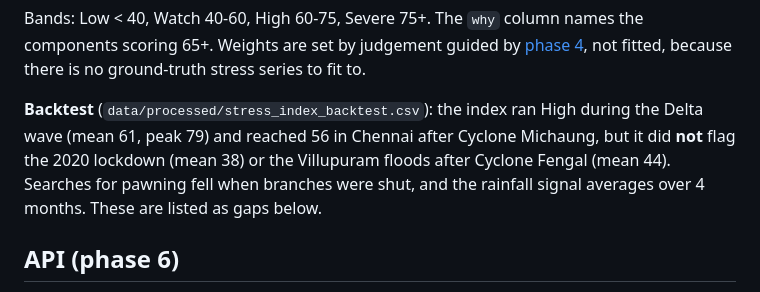
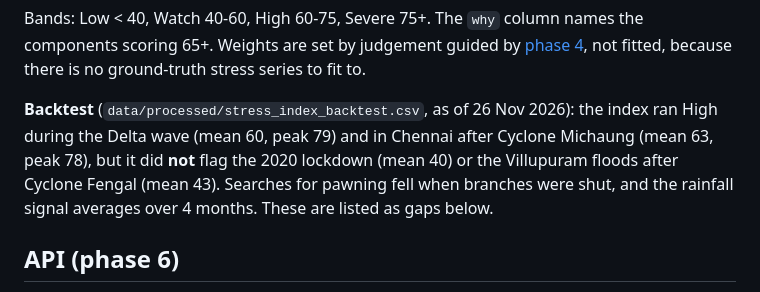
Before and after one commit to AyubKhan04/LeadLine---credit-stress-radar, a Markdown page: README.md, the part around the change. Rendered like a GitHub page.

```diff
--- a/README.md
+++ b/README.md
@@ -91,11 +91,11 @@ Bands: Low < 40, Watch 40-60, High 60-75, Severe 75+. The `why` column names the
 components scoring 65+. Weights are set by judgement guided by [phase 4](docs/analysis.md),
 not fitted, because there is no ground-truth stress series to fit to.
 
-**Backtest** (`data/processed/stress_index_backtest.csv`): the index ran High during the
-Delta wave (mean 61, peak 79) and reached 56 in Chennai after Cyclone Michaung, but it
-did **not** flag the 2020 lockdown (mean 38) or the Villupuram floods after Cyclone Fengal
-(mean 44). Searches for pawning fell when branches were shut, and the rainfall signal
-averages over 4 months. These are listed as gaps below.
+**Backtest** (`data/processed/stress_index_backtest.csv`, as of 26 Nov 2026): the index ran
+High during the Delta wave (mean 60, peak 79) and in Chennai after Cyclone Michaung
+(mean 63, peak 78), but it did **not** flag the 2020 lockdown (mean 40) or the Villupuram
+floods after Cyclone Fengal (mean 43). Searches for pawning fell when branches were shut,
+and the rainfall signal averages over 4 months. These are listed as gaps below.
 
 ## API (phase 6)
 
```
Also changed, not shown: docs/analysis.md (+15 -15 lines), docs/linkedin_post.md (+1 -1 lines), docs/img/lead_lag.png, docs/img/seasonality.png, 11 other files.
